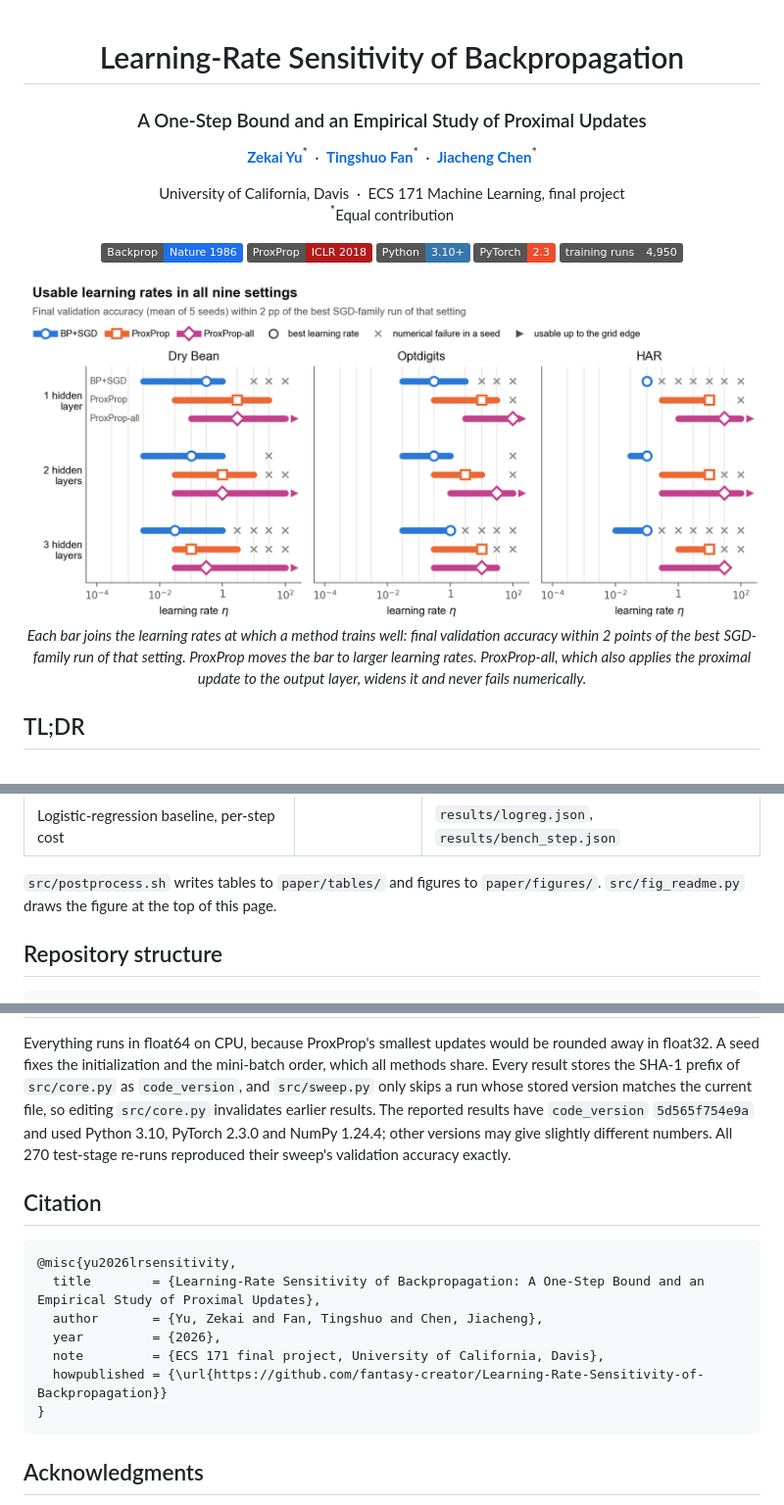
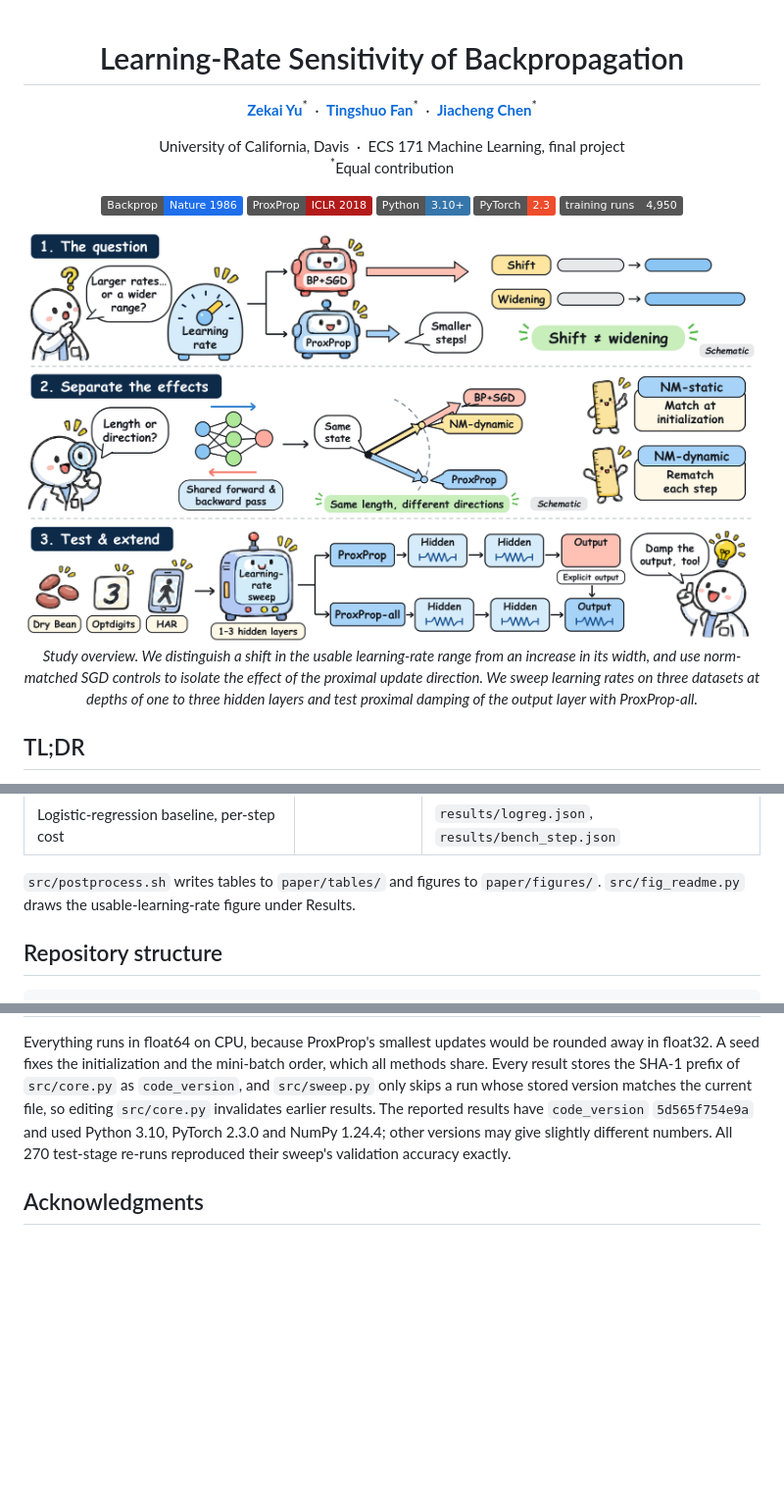
Before and after one commit to fantasy-creator/Learning-Rate-Sensitivity-of-Backpropagation, a Markdown page: README.md, 3 parts joined by grey strips. Shown at 98% size. GitHub-like rendering; pictures changed too: assets/overview.png (added); badges without logos; blank space fills up the shorter version.

Commit message:
Use the hand-drawn study overview as the README's main figure
Put assets/overview.png, the overview figure of the report, at the top of the
page, move the usable-learning-rate figure into Results, drop the citation
block, and match the title to the report's current title.

Co-Authored-By: Claude Opus 5.5 <noreply@anthropic.com>

````diff
--- a/README.md
+++ b/README.md
@@ -1,8 +1,6 @@
 <div align="center">
 
 # Learning-Rate Sensitivity of Backpropagation
-
-### A One-Step Bound and an Empirical Study of Proximal Updates
 
 [**Zekai Yu**](https://github.com/fantasy-creator)<sup>\*</sup> &nbsp;·&nbsp;
 [**Tingshuo Fan**](https://github.com/Survivor613)<sup>\*</sup> &nbsp;·&nbsp;
@@ -17,11 +15,11 @@ University of California, Davis &nbsp;·&nbsp; ECS 171 Machine Learning, final p
 ![PyTorch 2.3](https://img.shields.io/badge/PyTorch-2.3-EE4C2C?logo=pytorch&logoColor=white)
 ![Training runs](https://img.shields.io/badge/training%20runs-4%2C950-555555)
 
-<img src="assets/lr_windows.png" width="100%" alt="Usable learning rates of BP+SGD, ProxProp and ProxProp-all on three datasets and three network depths">
+<img src="assets/overview.png" width="100%" alt="Study overview: the question, the controls that separate step length from direction, and the experiments">
 
-<p><em>Each bar joins the learning rates at which a method trains well: final validation accuracy within 2 points of the
-best SGD-family run of that setting. ProxProp moves the bar to larger learning rates. ProxProp-all, which also applies
-the proximal update to the output layer, widens it and never fails numerically.</em></p>
+<p><em>Study overview. We distinguish a shift in the usable learning-rate range from an increase in its width, and use
+norm-matched SGD controls to isolate the effect of the proximal update direction. We sweep learning rates on three
+datasets at depths of one to three hidden layers and test proximal damping of the output layer with ProxProp-all.</em></p>
 
 </div>
 
@@ -181,7 +187,7 @@ the 3,510-run main sweep took about 24 minutes.
 | Logistic-regression baseline, per-step cost | | `results/logreg.json`, `results/bench_step.json` |
 
 `src/postprocess.sh` writes tables to `paper/tables/` and figures to `paper/figures/`. `src/fig_readme.py` draws the
-figure at the top of this page.
+usable-learning-rate figure under Results.
 
 ## Repository structure
 
@@ -217,18 +223,6 @@ editing `src/core.py` invalidates earlier results. The reported results have `co
 Python 3.10, PyTorch 2.3.0 and NumPy 1.24.4; other versions may give slightly different numbers. All 270 test-stage
 re-runs reproduced their sweep's validation accuracy exactly.
 
-## Citation
-
-```bibtex
-@misc{yu2026lrsensitivity,
-  title        = {Learning-Rate Sensitivity of Backpropagation: A One-Step Bound and an Empirical Study of Proximal Updates},
-  author       = {Yu, Zekai and Fan, Tingshuo and Chen, Jiacheng},
-  year         = {2026},
-  note         = {ECS 171 final project, University of California, Davis},
-  howpublished = {\url{https://github.com/fantasy-creator/Learning-Rate-Sensitivity-of-Backpropagation}}
-}
-```
-
 ## Acknowledgments
 
 This is the final project of ECS 171 (Machine Learning) at UC Davis, for which the assigned paper was Rumelhart,
````
Also changed, not shown: other parts of README.md (+8 -0 lines).
